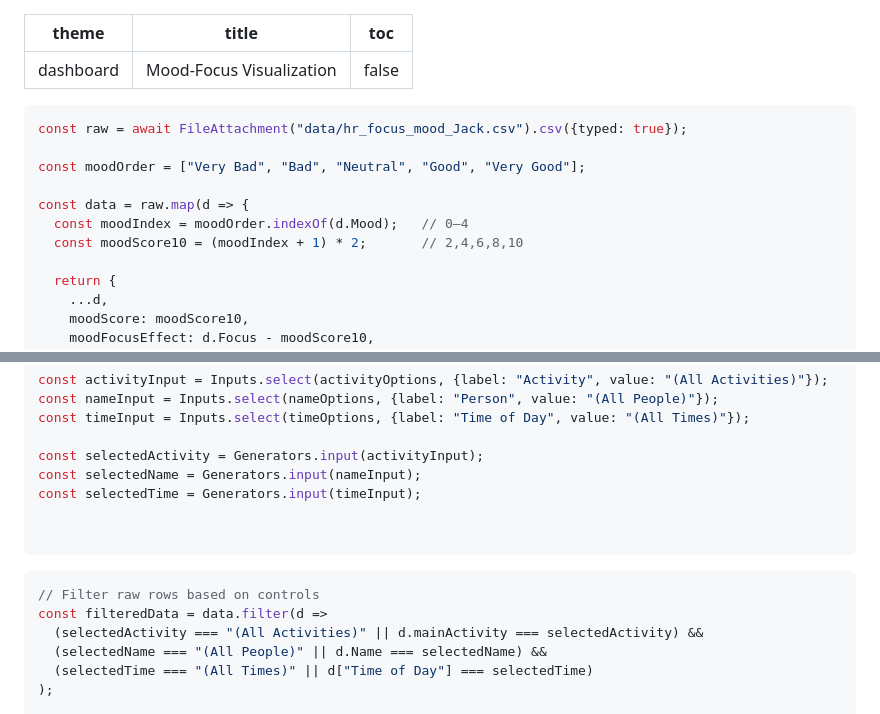
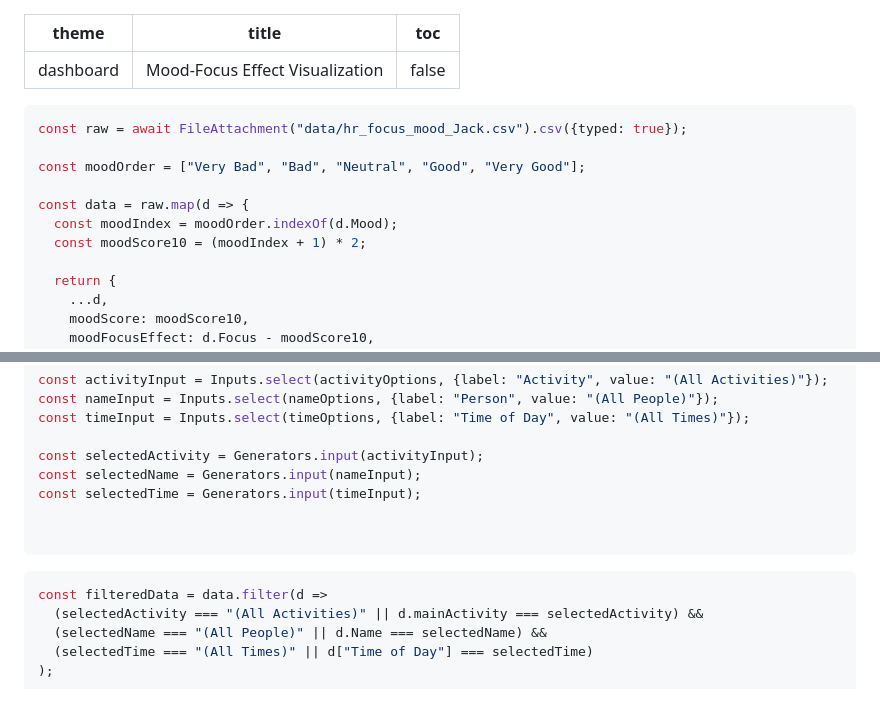
Before and after one commit to AustinJSimmons/482FinalDashboard, a Markdown page: src/JackVisual.md, 2 parts joined by grey strips. GitHub-like rendering.

````diff
--- a/src/JackVisual.md
+++ b/src/JackVisual.md
@@ -1,6 +1,6 @@
 ---
 theme: dashboard
-title: Mood-Focus Visualization
+title: Mood-Focus Effect Visualization
 toc: false
 ---
 
@@ -11,8 +11,8 @@ const raw = await FileAttachment("data/hr_focus_mood_Jack.csv").csv({typed: true
 const moodOrder = ["Very Bad", "Bad", "Neutral", "Good", "Very Good"];
 
 const data = raw.map(d => {
-  const moodIndex = moodOrder.indexOf(d.Mood);   // 0–4
-  const moodScore10 = (moodIndex + 1) * 2;       // 2,4,6,8,10
+  const moodIndex = moodOrder.indexOf(d.Mood);
+  const moodScore10 = (moodIndex + 1) * 2;
 
   return {
     ...d,
@@ -45,7 +45,6 @@ const selectedTime = Generators.input(timeInput);
 
 ```
 ```js
-// Filter raw rows based on controls
 const filteredData = data.filter(d =>
   (selectedActivity === "(All Activities)" || d.mainActivity === selectedActivity) &&
   (selectedName === "(All People)" || d.Name === selectedName) &&
````
Also changed, not shown: other parts of src/JackVisual.md (+5 -4 lines), src/dashboard.md (+48 -26 lines).
